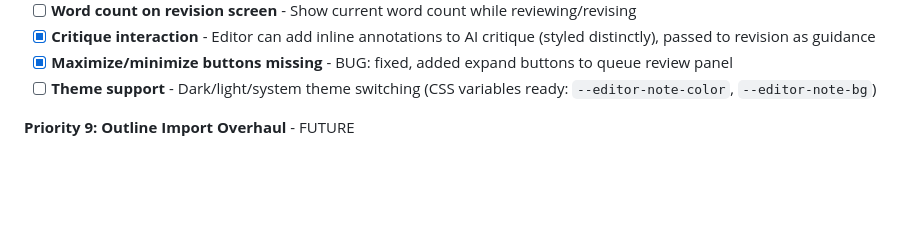
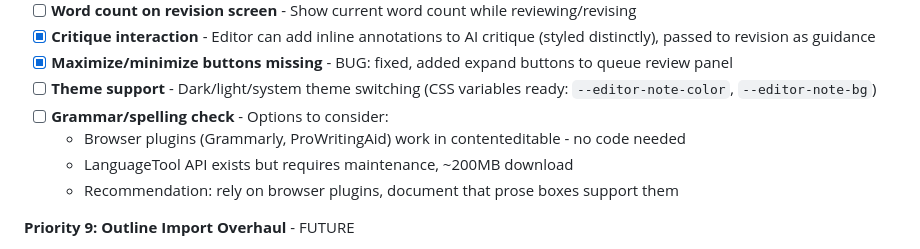
Before and after one commit to zaphodsdad/GhostWriter3000, a Markdown page: TODO.md, the part around the change. Drawn GitHub-style; blank space fills up the shorter version.

Commit message:
Add grammar check options to roadmap
Note that browser plugins (Grammarly, ProWritingAid) work in
contenteditable boxes - may not need custom implementation.

Co-Authored-By: Claude Opus 4.5 <noreply@anthropic.com>

```diff
--- a/TODO.md
+++ b/TODO.md
@@ -204,6 +204,10 @@ Audit revealed: Initial generation has full context, but **revisions lose everyt
 - [x] **Critique interaction** - Editor can add inline annotations to AI critique (styled distinctly), passed to revision as guidance
 - [x] **Maximize/minimize buttons missing** - BUG: fixed, added expand buttons to queue review panel
 - [ ] **Theme support** - Dark/light/system theme switching (CSS variables ready: `--editor-note-color`, `--editor-note-bg`)
+- [ ] **Grammar/spelling check** - Options to consider:
+  - Browser plugins (Grammarly, ProWritingAid) work in contenteditable - no code needed
+  - LanguageTool API exists but requires maintenance, ~200MB download
+  - Recommendation: rely on browser plugins, document that prose boxes support them
 
 **Priority 9: Outline Import Overhaul** - FUTURE
 - [ ] **File upload support** - Import .md, .txt, .docx outlines (not just paste)
```
